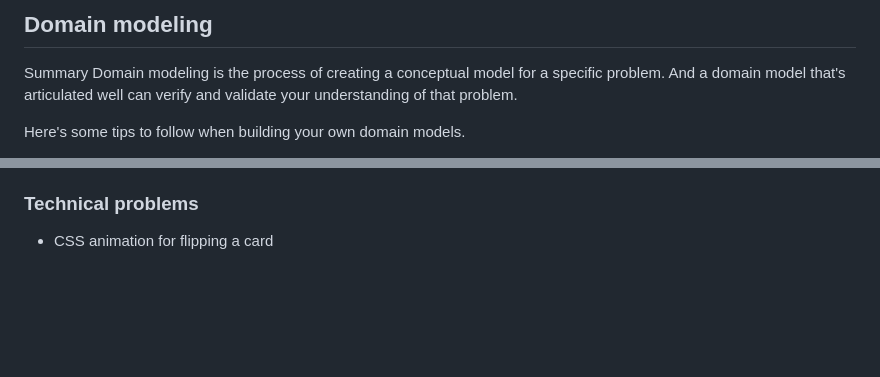
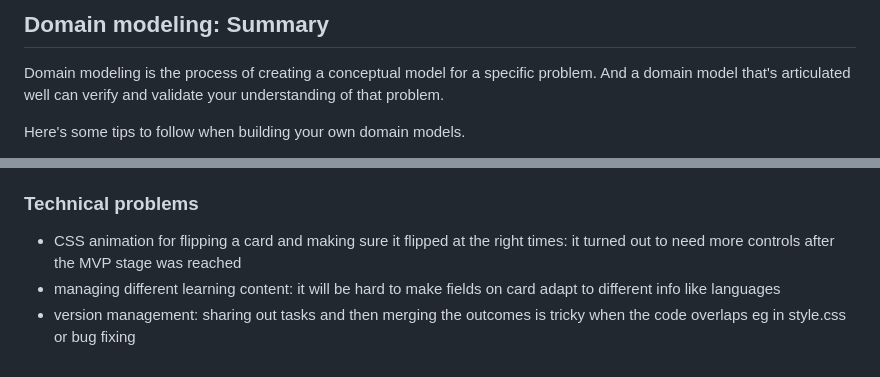
Before and after one commit to jezinho22/LSCWC, a Markdown page: Presentation-info.md, 2 parts joined by grey strips. GitHub-like rendering; blank space fills up the shorter version.

Commit message:
added to presentation notes

```diff
--- a/Presentation-info.md
+++ b/Presentation-info.md
@@ -1,8 +1,8 @@
-## Domain modeling
+## Domain modeling: Summary
 
-Summary Domain modeling is the process of creating a conceptual model for a
-specific problem. And a domain model that's articulated well can verify and
-validate your understanding of that problem.
+Domain modeling is the process of creating a conceptual model for a specific
+problem. And a domain model that's articulated well can verify and validate your
+understanding of that problem.
 
 Here's some tips to follow when building your own domain models.
 
@@ -92,4 +92,9 @@ it's done” John Mayer
 
 ### Technical problems
 
-- CSS animation for flipping a card
+- CSS animation for flipping a card and making sure it flipped at the right
+  times: it turned out to need more controls after the MVP stage was reached
+- managing different learning content: it will be hard to make fields on card
+  adapt to different info like languages
+- version management: sharing out tasks and then merging the outcomes is tricky
+  when the code overlaps eg in style.css or bug fixing
```
